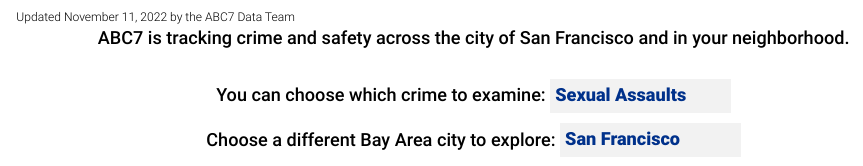
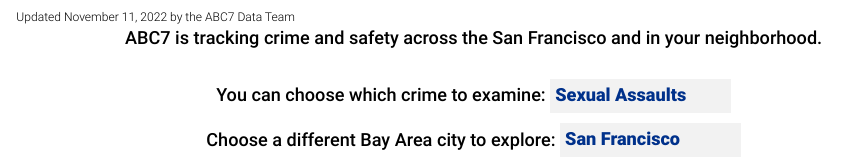
Before and after one commit to abcotvdata/safetytracker_sanfrancisco, an R Markdown document (scripts/San_Francisco_Safety_Tracker_SexualAssaults.Rmd): the page in a window 1100 px wide, from its top. Rendered offline with R 4.5, knitr and Pandoc, with nearby package versions; some code elsewhere in the file could not run offline.

Commit message:
SF page fixes

````diff
--- a/scripts/San_Francisco_Safety_Tracker_SexualAssaults.Rmd
+++ b/scripts/San_Francisco_Safety_Tracker_SexualAssaults.Rmd
@@ -18,7 +18,7 @@
 ```
 <link href="https://fonts.googleapis.com/css2?family=Roboto:wght@100;300;400;500;700;900&display=swap" rel="stylesheet">
 
-![<popupchatter>Updated `r format(Sys.time(), '%B %d, %Y')` by the ABC7 Data Team</popupchatter>](https://github.com/abcotvdata/safetytracker_bayarea/raw/main/docs/banner_kgo.png)
+![<popupchatter>Updated `r format(Sys.time(), '%B %d, %Y')` by the ABC7 Data Team</popupchatter>](https://github.com/abcotvdata/safetytracker_sanfrancisco/raw/main/docs/banner_kgo.png)
 
 ```{css, echo=FALSE}
 
@@ -190,17 +190,17 @@
 sf_population <- 815201
 ```
 
-<h2>ABC7 is tracking crime and safety across the city of San Francisco and in your neighborhood.
+<h2>ABC7 is tracking crime and safety across the San Francisco and in your neighborhood.
 
 <br>You can choose which crime to examine: <select onchange="window.location=this.value">
-<option value="https://abcotvdata.github.io/safetytracker_bayarea/San_Francisco_Safety_Tracker_SexualAssaults.html">Sexual Assaults</option>
-<option value="https://abcotvdata.github.io/safetytracker_bayarea/San_Francisco_Safety_Tracker_Batteries.html">Batteries</option>
-<option value="https://abcotvdata.github.io/safetytracker_bayarea/San_Francisco_Safety_Tracker_VehicleThefts.html">Vehicle Thefts</option>
-<option value="https://abcotvdata.github.io/safetytracker_bayarea/San_Francisco_Safety_Tracker_Burglaries.html">Burglaries</option>
-<option value="https://abcotvdata.github.io/safetytracker_bayarea/San_Francisco_Safety_Tracker.html">Homicides</option>
-<option value="https://abcotvdata.github.io/safetytracker_bayarea/San_Francisco_Safety_Tracker_Robberies.html">Robberies</option>
-<option value="https://abcotvdata.github.io/safetytracker_bayarea/San_Francisco_Safety_Tracker_SexualAssaults.html">Sexual Assaults</option>
-<option value="https://abcotvdata.github.io/safetytracker_bayarea/San_Francisco_Safety_Tracker_Thefts.html">Thefts</option>
+<option value="https://abcotvdata.github.io/safetytracker_sanfrancisco/San_Francisco_Safety_Tracker_SexualAssaults.html">Sexual Assaults</option>
+<option value="https://abcotvdata.github.io/safetytracker_sanfrancisco/San_Francisco_Safety_Tracker_Batteries.html">Batteries</option>
+<option value="https://abcotvdata.github.io/safetytracker_sanfrancisco/San_Francisco_Safety_Tracker_VehicleThefts.html">Vehicle Thefts</option>
+<option value="https://abcotvdata.github.io/safetytracker_sanfrancisco/San_Francisco_Safety_Tracker_Burglaries.html">Burglaries</option>
+<option value="https://abcotvdata.github.io/safetytracker_sanfrancisco/San_Francisco_Safety_Tracker.html">Homicides</option>
+<option value="https://abcotvdata.github.io/safetytracker_sanfrancisco/San_Francisco_Safety_Tracker_Robberies.html">Robberies</option>
+<option value="https://abcotvdata.github.io/safetytracker_sanfrancisco/San_Francisco_Safety_Tracker_SexualAssaults.html">Sexual Assaults</option>
+<option value="https://abcotvdata.github.io/safetytracker_sanfrancisco/San_Francisco_Safety_Tracker_Thefts.html">Thefts</option>
 </select></h2>
 <h2>Choose a different Bay Area city to explore: <select onchange="window.location=this.value">
 <option value="https://abcotvdata.github.io/safetytracker_sanfrancisco/San_Francisco_Safety_Tracker.html">San Francisco</option>
````
Also changed, not shown: scripts/San_Francisco_Safety_Tracker.Rmd (+5 -3 lines), scripts/San_Francisco_Safety_Tracker_Assaults.Rmd (+1 -1 lines), scripts/San_Francisco_Safety_Tracker_Burglaries.Rmd (+1 -1 lines), scripts/San_Francisco_Safety_Tracker_Robberies.Rmd (+1 -1 lines), scripts/San_Francisco_Safety_Tracker_Thefts.Rmd (+1 -1 lines), scripts/San_Francisco_Safety_Tracker_VehicleThefts.Rmd (+1 -1 lines), scripts/process_sf_crime_data.R (+3 -0 lines), scripts/process_sfpd_compstat_2022.R (+0 -1 lines).
